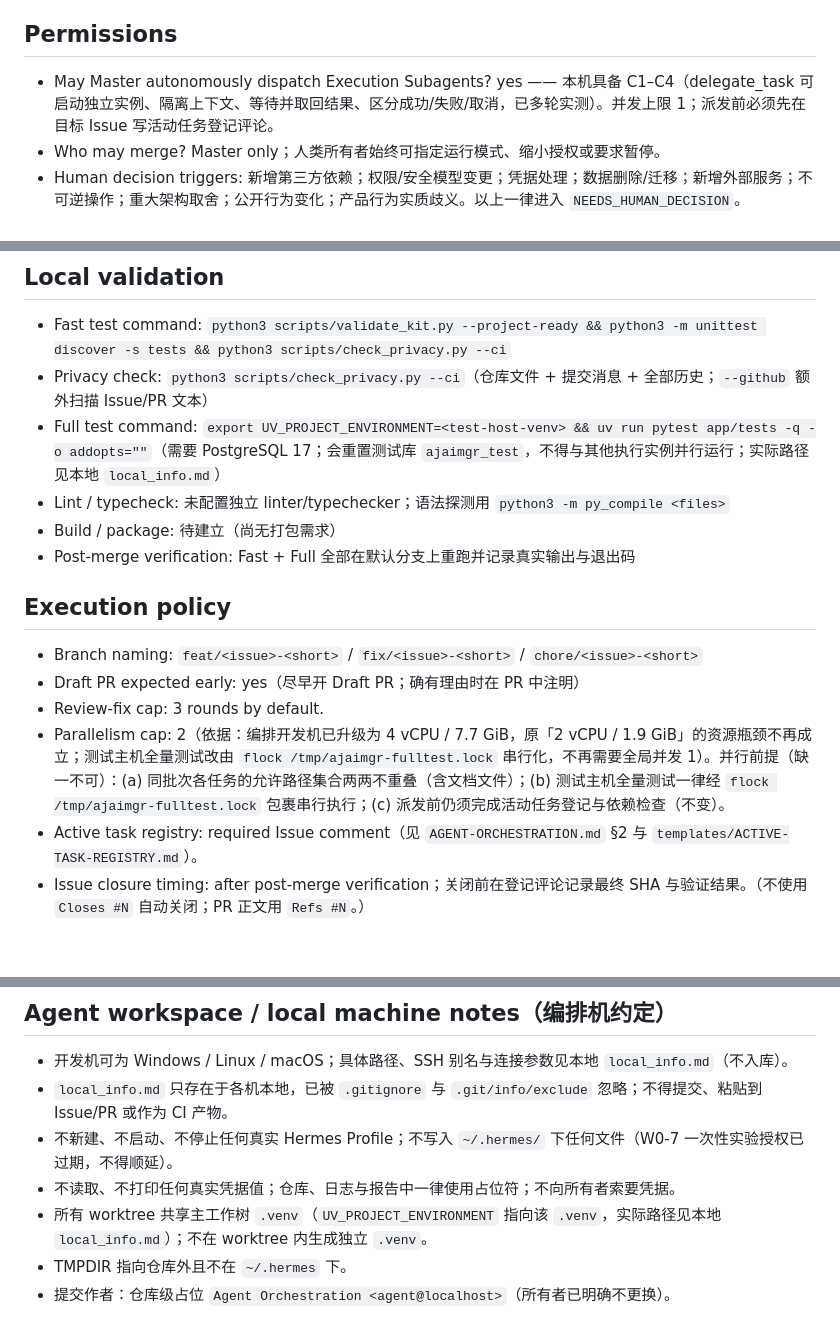
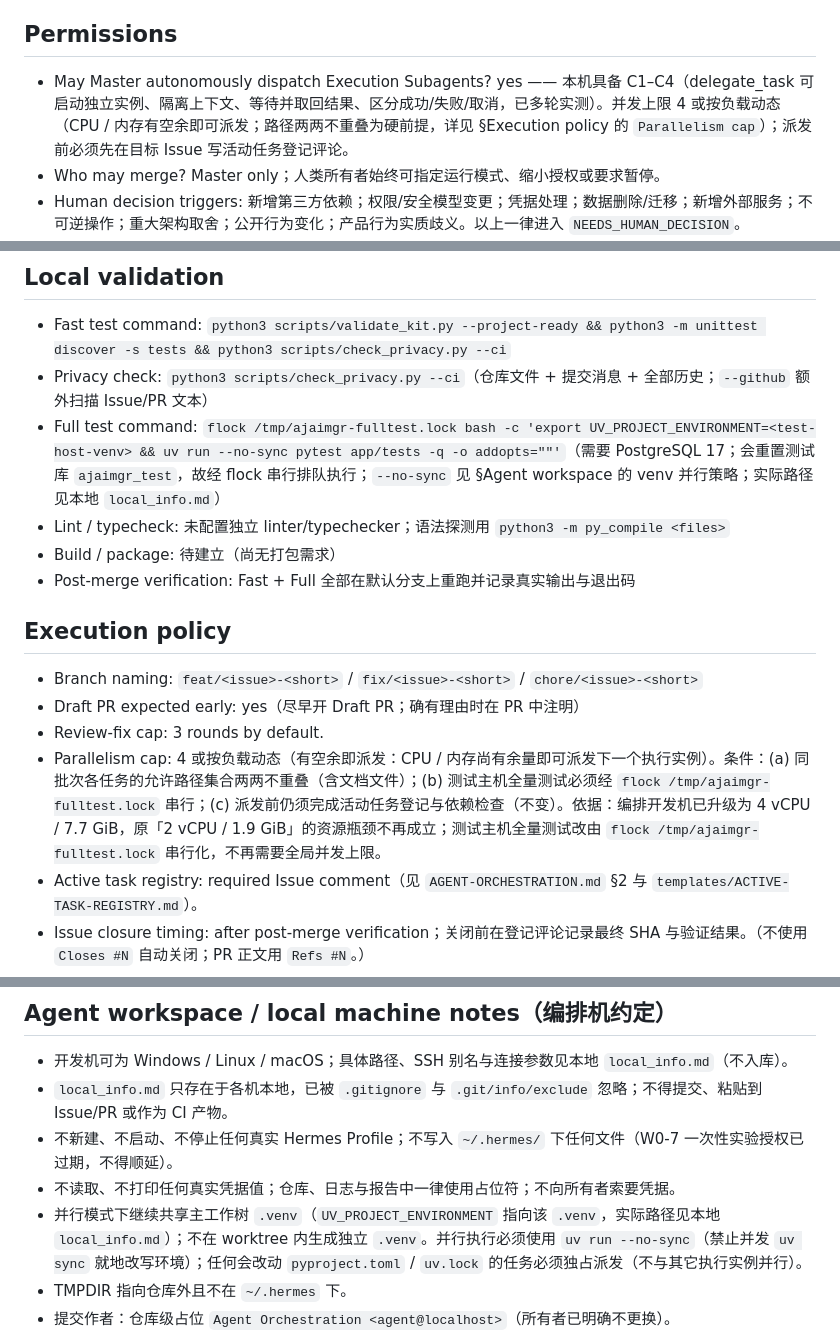
Before and after one commit to ctrlshiftaltdel/AgentMgr, a Markdown page: ORCHESTRATION-PROJECT.md, 3 parts joined by grey strips. GitHub-like rendering; blank space fills up the shorter version.

Commit message:
chore(orchestration): 并发上限改为 4 或按负载动态；venv 并行策略改为 --no-sync（Refs #63）

```diff
--- a/ORCHESTRATION-PROJECT.md
+++ b/ORCHESTRATION-PROJECT.md
@@ -12,7 +12,7 @@
 
 ## Permissions
 
-- May Master autonomously dispatch Execution Subagents? yes —— 本机具备 C1–C4（delegate_task 可启动独立实例、隔离上下文、等待并取回结果、区分成功/失败/取消，已多轮实测）。并发上限 1；派发前必须先在目标 Issue 写活动任务登记评论。
+- May Master autonomously dispatch Execution Subagents? yes —— 本机具备 C1–C4（delegate_task 可启动独立实例、隔离上下文、等待并取回结果、区分成功/失败/取消，已多轮实测）。并发上限 4 或按负载动态（CPU / 内存有空余即可派发；路径两两不重叠为硬前提，详见 §Execution policy 的 `Parallelism cap`）；派发前必须先在目标 Issue 写活动任务登记评论。
 - Who may merge? Master only；人类所有者始终可指定运行模式、缩小授权或要求暂停。
 - Human decision triggers: 新增第三方依赖；权限/安全模型变更；凭据处理；数据删除/迁移；新增外部服务；不可逆操作；重大架构取舍；公开行为变化；产品行为实质歧义。以上一律进入 `NEEDS_HUMAN_DECISION`。
 - Protected paths / sensitive data patterns: 受保护路径为 `AGENTS.md`、`MASTER.md`、`AGENT-*.md`、`ORCHESTRATION-PROJECT.md`、`README.md`、`VERSION.txt`、`LICENSE.txt`、`HANDOVER.md`、`.github/`、`scripts/`、`tests/`、`prompts/`、`templates/`、`.orchestration/`、`.env*`（任务确需修改时必须在 Issue 中显式列出并说明）。敏感模式：密钥/令牌/cookie/真实账号标识/凭据值；含个人数据的样例文件与运行日志；`.env*`、`*secret*`、`*credential*`、`*.key`、`*.pem`。
@@ -39,7 +39,7 @@
 
 - Fast test command: `python3 scripts/validate_kit.py --project-ready && python3 -m unittest discover -s tests && python3 scripts/check_privacy.py --ci`
 - Privacy check: `python3 scripts/check_privacy.py --ci`（仓库文件 + 提交消息 + 全部历史；`--github` 额外扫描 Issue/PR 文本）
-- Full test command: `export UV_PROJECT_ENVIRONMENT=<test-host-venv> && uv run pytest app/tests -q -o addopts=""`（需要 PostgreSQL 17；会重置测试库 `ajaimgr_test`，不得与其他执行实例并行运行；实际路径见本地 `local_info.md`）
+- Full test command: `flock /tmp/ajaimgr-fulltest.lock bash -c 'export UV_PROJECT_ENVIRONMENT=<test-host-venv> && uv run --no-sync pytest app/tests -q -o addopts=""'`（需要 PostgreSQL 17；会重置测试库 `ajaimgr_test`，故经 flock 串行排队执行；`--no-sync` 见 §Agent workspace 的 venv 并行策略；实际路径见本地 `local_info.md`）
 - Lint / typecheck: 未配置独立 linter/typechecker；语法探测用 `python3 -m py_compile <files>`
 - Build / package: 待建立（尚无打包需求）
 - Post-merge verification: Fast + Full 全部在默认分支上重跑并记录真实输出与退出码
@@ -49,7 +49,7 @@
 - Branch naming: `feat/<issue>-<short>` / `fix/<issue>-<short>` / `chore/<issue>-<short>`
 - Draft PR expected early: yes（尽早开 Draft PR；确有理由时在 PR 中注明）
 - Review-fix cap: 3 rounds by default.
-- Parallelism cap: 2（依据：编排开发机已升级为 4 vCPU / 7.7 GiB，原「2 vCPU / 1.9 GiB」的资源瓶颈不再成立；测试主机全量测试改由 `flock /tmp/ajaimgr-fulltest.lock` 串行化，不再需要全局并发 1）。并行前提（缺一不可）：(a) 同批次各任务的允许路径集合两两不重叠（含文档文件）；(b) 测试主机全量测试一律经 `flock /tmp/ajaimgr-fulltest.lock` 包裹串行执行；(c) 派发前仍须完成活动任务登记与依赖检查（不变）。
+- Parallelism cap: 4 或按负载动态（有空余即派发：CPU / 内存尚有余量即可派发下一个执行实例）。条件：(a) 同批次各任务的允许路径集合两两不重叠（含文档文件）；(b) 测试主机全量测试必须经 `flock /tmp/ajaimgr-fulltest.lock` 串行；(c) 派发前仍须完成活动任务登记与依赖检查（不变）。依据：编排开发机已升级为 4 vCPU / 7.7 GiB，原「2 vCPU / 1.9 GiB」的资源瓶颈不再成立；测试主机全量测试改由 `flock /tmp/ajaimgr-fulltest.lock` 串行化，不再需要全局并发上限。
 - Active task registry: required Issue comment（见 `AGENT-ORCHESTRATION.md` §2 与 `templates/ACTIVE-TASK-REGISTRY.md`）。
 - Issue closure timing: after post-merge verification；关闭前在登记评论记录最终 SHA 与验证结果。（不使用 `Closes #N` 自动关闭；PR 正文用 `Refs #N`。）
 
@@ -59,7 +59,7 @@
 - `local_info.md` 只存在于各机本地，已被 `.gitignore` 与 `.git/info/exclude` 忽略；不得提交、粘贴到 Issue/PR 或作为 CI 产物。
 - 不新建、不启动、不停止任何真实 Hermes Profile；不写入 `~/.hermes/` 下任何文件（W0-7 一次性实验授权已过期，不得顺延）。
 - 不读取、不打印任何真实凭据值；仓库、日志与报告中一律使用占位符；不向所有者索要凭据。
-- 所有 worktree 共享主工作树 `.venv`（`UV_PROJECT_ENVIRONMENT` 指向该 `.venv`，实际路径见本地 `local_info.md`）；不在 worktree 内生成独立 `.venv`。
+- 并行模式下继续共享主工作树 `.venv`（`UV_PROJECT_ENVIRONMENT` 指向该 `.venv`，实际路径见本地 `local_info.md`）；不在 worktree 内生成独立 `.venv`。并行执行必须使用 `uv run --no-sync`（禁止并发 `uv sync` 就地改写环境）；任何会改动 `pyproject.toml` / `uv.lock` 的任务必须独占派发（不与其它执行实例并行）。
 - TMPDIR 指向仓库外且不在 `~/.hermes` 下。
 - 提交作者：仓库级占位 `Agent Orchestration <agent@localhost>`（所有者已明确不更换）。
 - 本机为编排与开发机；生产 Profile 主机另行准备（规格待真实负载测试）。
```
Also changed, not shown: docs/DEPLOYMENT-REQUIREMENTS.md (+1 -1 lines).
